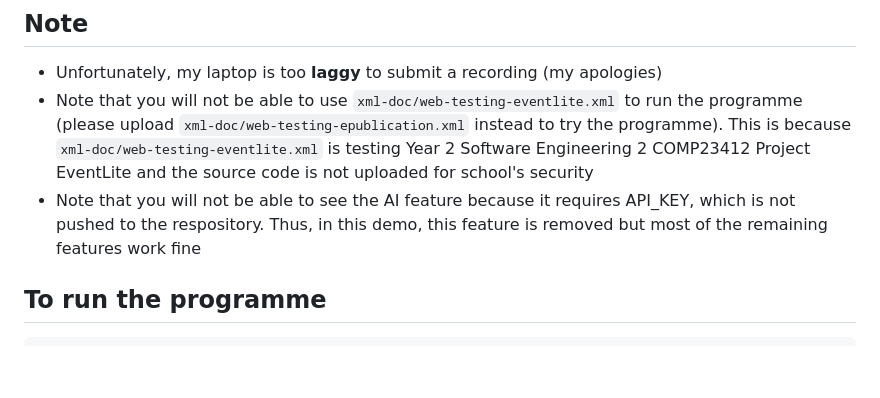
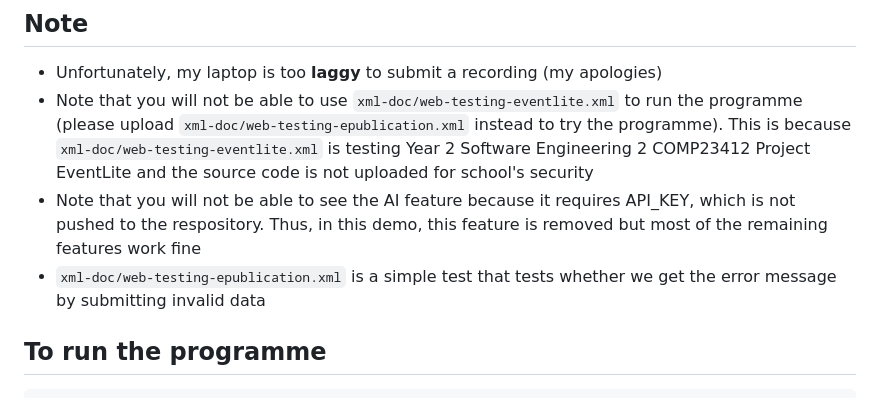
Before and after one commit to Javedn1/StudentHack2025, a Markdown page: README.md, the part around the change. Drawn GitHub-style; blank space fills up the shorter version.

Commit message:
refactor: finalise README.md

````diff
--- a/README.md
+++ b/README.md
@@ -5,6 +5,7 @@ The main challenge of StudentHack2025
 - Unfortunately, my laptop is too **laggy** to submit a recording (my apologies)
 - Note that you will not be able to use ```xml-doc/web-testing-eventlite.xml``` to run the programme (please upload ```xml-doc/web-testing-epublication.xml``` instead to try the programme). This is because ```xml-doc/web-testing-eventlite.xml``` is testing Year 2 Software Engineering 2 COMP23412 Project EventLite and the source code is not uploaded for school's security
 - Note that you will not be able to see the AI feature because it requires API_KEY, which is not pushed to the respository. Thus, in this demo, this feature is removed but most of the remaining features work fine
+- ```xml-doc/web-testing-epublication.xml``` is a simple test that tests whether we get the error message by submitting invalid data
 
 ## To run the programme
 ```
````
